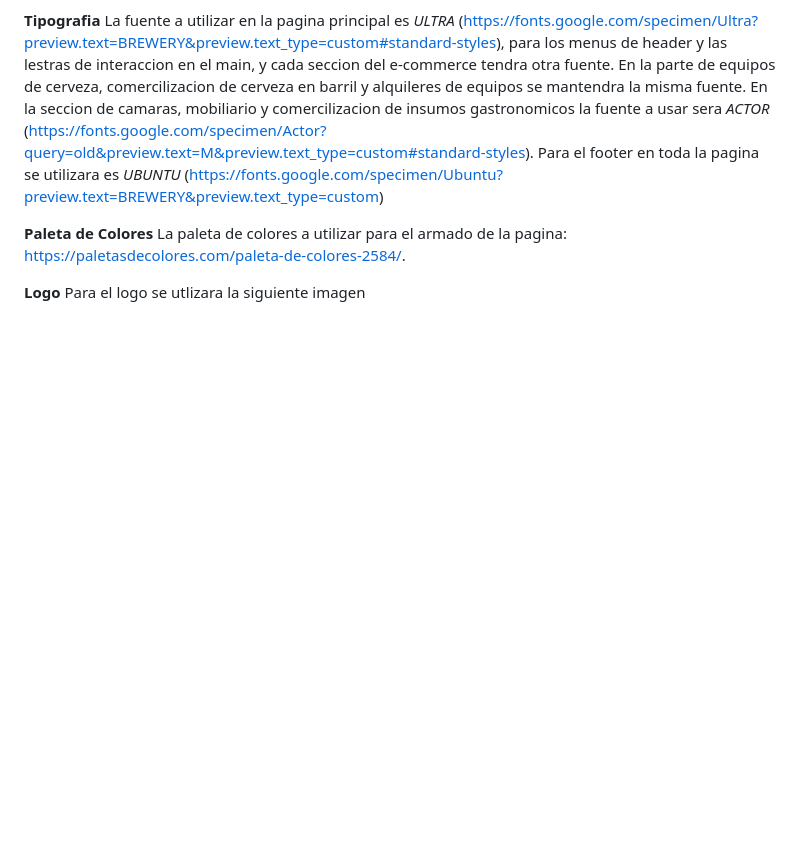
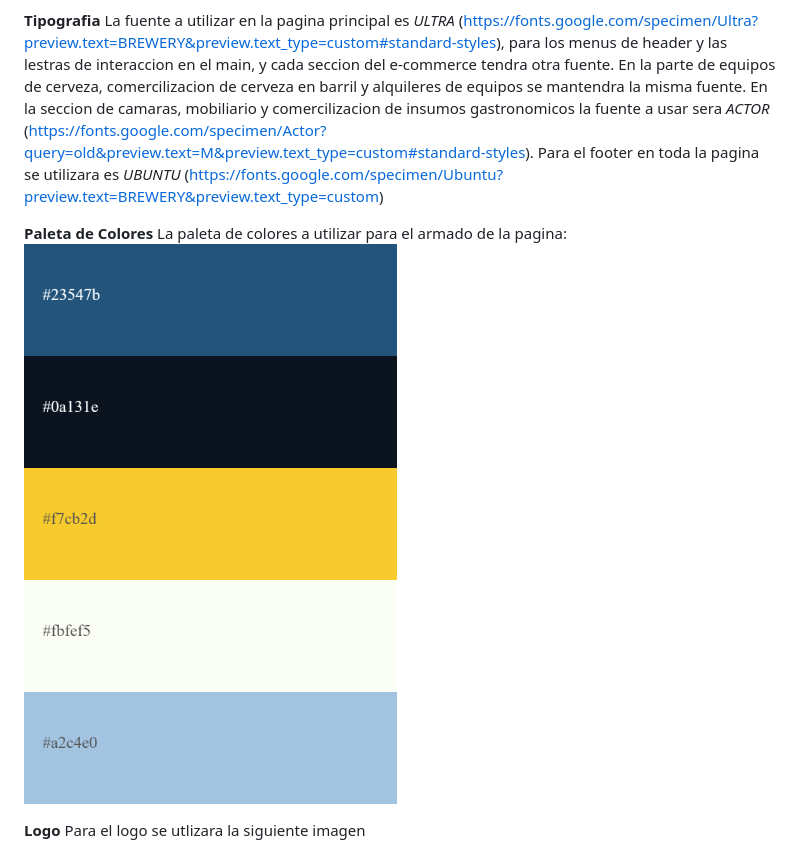
Before and after one commit to leandrorossa87/Rossa-Brewery, a Markdown page: readme.md, the part around the change. GitHub-like rendering; pictures changed too: brewery.png (added); blank space fills up the shorter version.

Commit message:
nueva paleta de colores, modificacion del readme para paleta de colores

```diff
--- a/readme.md
+++ b/readme.md
@@ -26,7 +26,7 @@ Para el footer en toda la pagina se utilizara es *UBUNTU* (https://fonts.google.
 
 **Paleta de Colores**
 La paleta de colores a utilizar para el armado de la pagina:
-https://paletasdecolores.com/paleta-de-colores-2584/.
+![esta es la paleta de colores](./brewery.png)
 
 **__Logo__**
 Para el logo se utlizara la siguiente imagen
```
